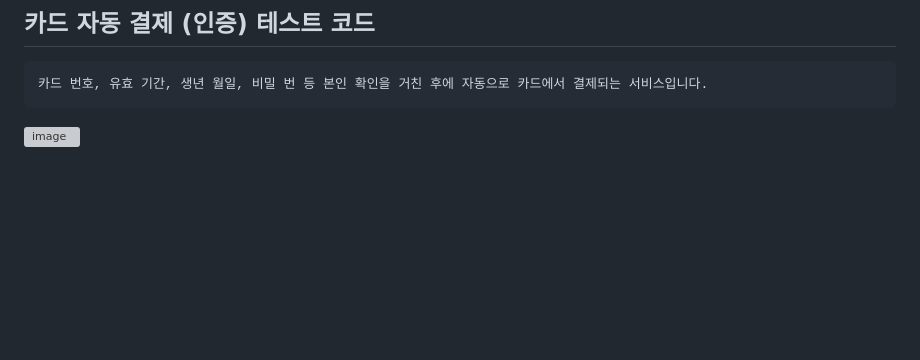
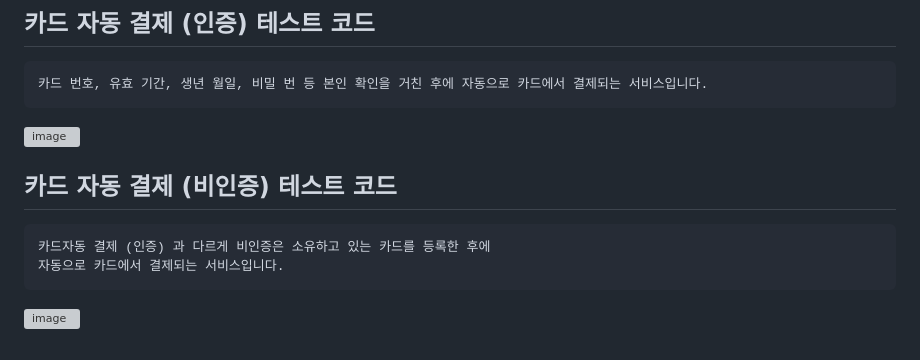
Before and after one commit to chihyeonwon/Flutter-Pay, a Markdown page: README.md, the part around the change. Rendered like a GitHub page; blank space fills up the shorter version; grey boxes are pictures that could not be loaded.

Commit message:
2023-01-27 카드 자동 결제 (비인증) 테스트 코드
카드자동 결제 (인증) 과 다르게 비인증은 소유하고 있는 카드를 등록한 후에
자동으로 카드에서 결제되는 서비스입니다.

````diff
--- a/README.md
+++ b/README.md
@@ -89,3 +89,10 @@ payletter 본인 인증을 거친 후에 정기적으로 자동으로 카드에
 카드 번호, 유효 기간, 생년 월일, 비밀 번 등 본인 확인을 거친 후에 자동으로 카드에서 결제되는 서비스입니다.
 ```
 ![image](https://user-images.githubusercontent.com/58906858/215049177-d1154cf5-341b-48f6-be1c-f70e4faf5619.png)
+
+## 카드 자동 결제 (비인증) 테스트 코드
+```
+카드자동 결제 (인증) 과 다르게 비인증은 소유하고 있는 카드를 등록한 후에
+자동으로 카드에서 결제되는 서비스입니다.
+```
+![image](https://user-images.githubusercontent.com/58906858/215050563-0bb4fb8c-543d-4bf1-bcd5-c196e1e3612d.png)
````
